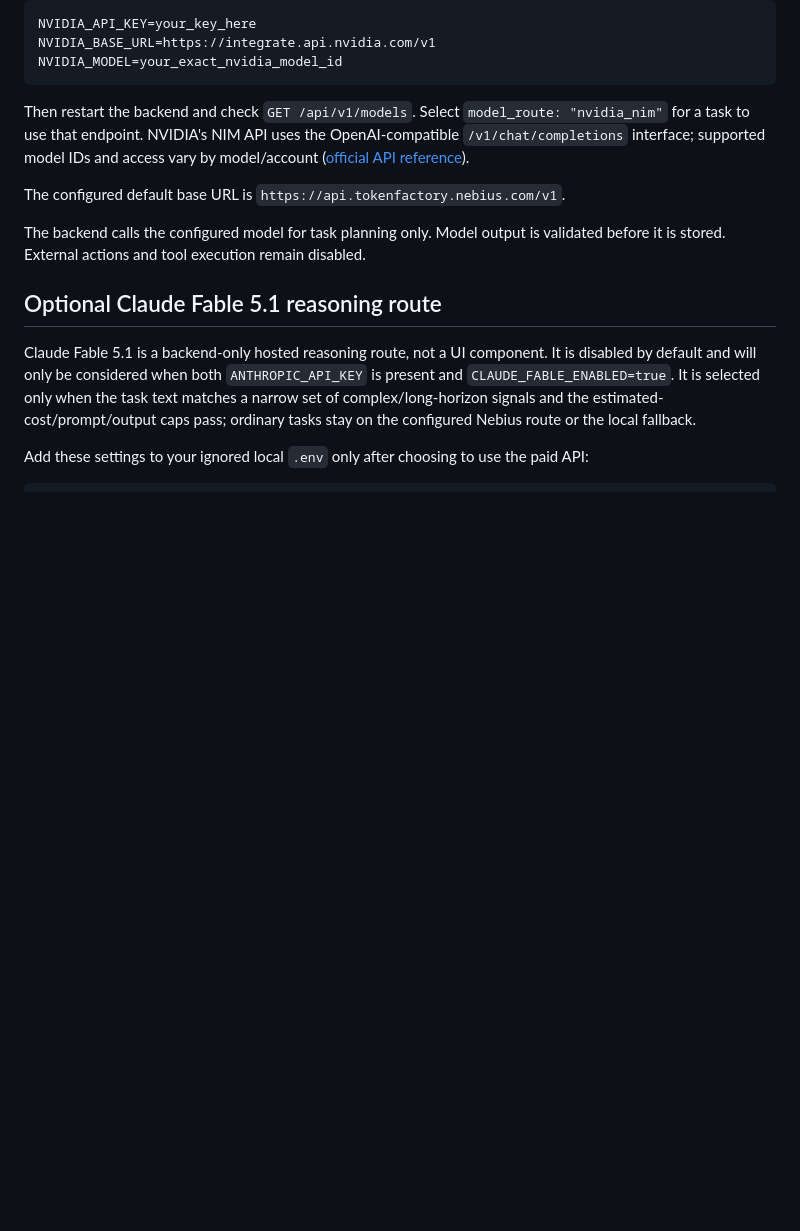
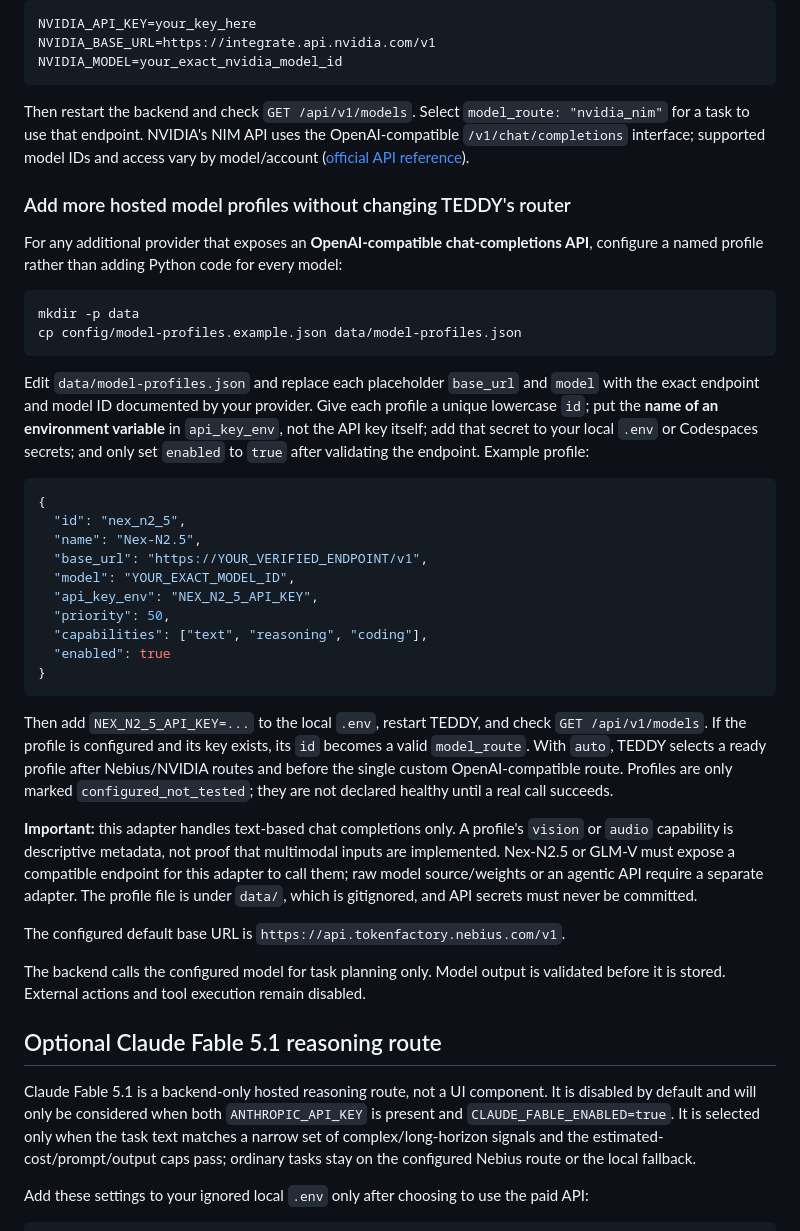
Before and after one commit to johan-g-thekkel/FRIDAY, a Markdown page: README.md, the part around the change. Drawn GitHub-style; blank space fills up the shorter version.

Commit message:
Document configurable named model profiles for additional hosted models

````diff
--- a/README.md
+++ b/README.md
@@ -132,6 +132,34 @@ NVIDIA_MODEL=your_exact_nvidia_model_id
 
 Then restart the backend and check `GET /api/v1/models`. Select `model_route: "nvidia_nim"` for a task to use that endpoint. NVIDIA's NIM API uses the OpenAI-compatible `/v1/chat/completions` interface; supported model IDs and access vary by model/account ([official API reference](https://docs.api.nvidia.com/nim/reference/llm-apis)).
 
+### Add more hosted model profiles without changing TEDDY's router
+
+For any additional provider that exposes an **OpenAI-compatible chat-completions API**, configure a named profile rather than adding Python code for every model:
+
+```bash
+mkdir -p data
+cp config/model-profiles.example.json data/model-profiles.json
+```
+
+Edit `data/model-profiles.json` and replace each placeholder `base_url` and `model` with the exact endpoint and model ID documented by your provider. Give each profile a unique lowercase `id`; put the **name of an environment variable** in `api_key_env`, not the API key itself; add that secret to your local `.env` or Codespaces secrets; and only set `enabled` to `true` after validating the endpoint. Example profile:
+
+```json
+{
+  "id": "nex_n2_5",
+  "name": "Nex-N2.5",
+  "base_url": "https://YOUR_VERIFIED_ENDPOINT/v1",
+  "model": "YOUR_EXACT_MODEL_ID",
+  "api_key_env": "NEX_N2_5_API_KEY",
+  "priority": 50,
+  "capabilities": ["text", "reasoning", "coding"],
+  "enabled": true
+}
+```
+
+Then add `NEX_N2_5_API_KEY=...` to the local `.env`, restart TEDDY, and check `GET /api/v1/models`. If the profile is configured and its key exists, its `id` becomes a valid `model_route`. With `auto`, TEDDY selects a ready profile after Nebius/NVIDIA routes and before the single custom OpenAI-compatible route. Profiles are only marked `configured_not_tested`; they are not declared healthy until a real call succeeds.
+
+**Important:** this adapter handles text-based chat completions only. A profile's `vision` or `audio` capability is descriptive metadata, not proof that multimodal inputs are implemented. Nex-N2.5 or GLM-V must expose a compatible endpoint for this adapter to call them; raw model source/weights or an agentic API require a separate adapter. The profile file is under `data/`, which is gitignored, and API secrets must never be committed.
+
 The configured default base URL is `https://api.tokenfactory.nebius.com/v1`.
 
 The backend calls the configured model for task planning only. Model output is validated before it is stored. External actions and tool execution remain disabled.
````
